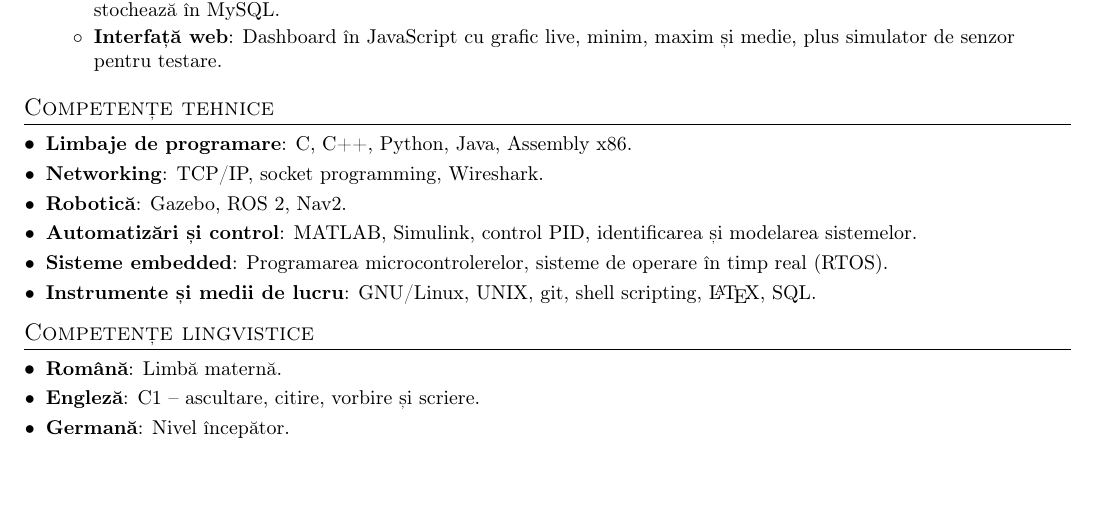
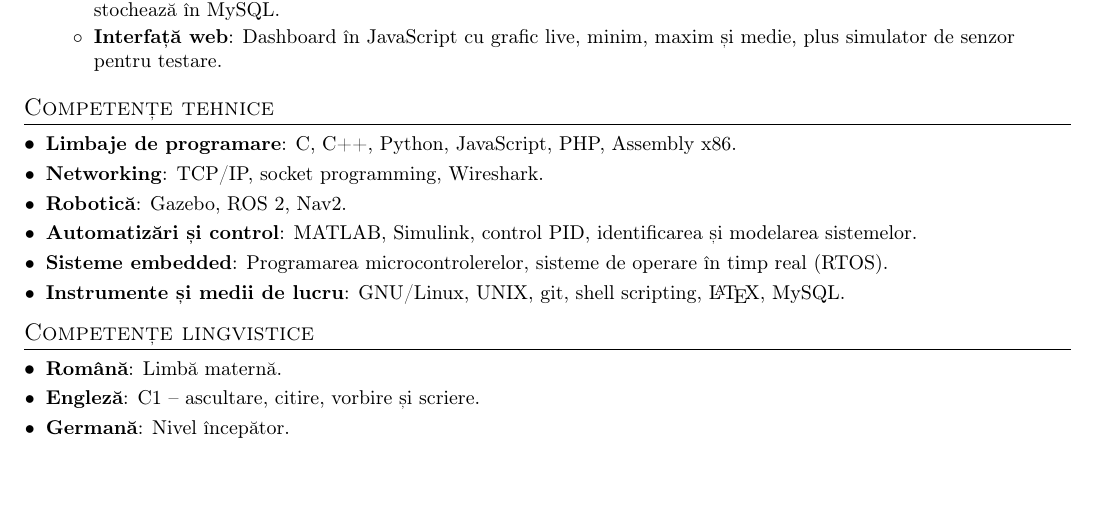
Before and after one commit to lzrscu/curriculum-vitae, a LaTeX CV (ro_cv.tex): part of the page, cut so that both start at the same text. Compiled offline with pdfLaTeX.

Commit message:
cv version 0.3

```diff
--- a/ro_cv.tex
+++ b/ro_cv.tex
@@ -211,25 +211,12 @@
 
 
 %-----------------------------------------------------------
-% Skills (unused template)
-%-----------------------------------------------------------
-%\section{Skills}
-%  \resumeSubHeadingListStart
-%    \item{
-%      \textbf{Languages}{: Scala, Python, JavaScript, C++, SQL, Java}
-%      \hfill
-%      \textbf{Technologies}{: AWS, Play, React, Kafka, GCE}
-%    }
-%  \resumeSubHeadingListEnd
-
-
-%-----------------------------------------------------------
 % Technical skills
 %-----------------------------------------------------------
 \section{Competențe tehnice}
   \resumeSubHeadingListStart
     \resumeSubItem{Limbaje de programare}
-      {C, C++, Python, Java, Assembly x86.}
+      {C, C++, Python, JavaScript, PHP, Assembly x86.}
     \resumeSubItem{Networking}
       {TCP/IP, socket programming, Wireshark.}
     \resumeSubItem{Robotică}
@@ -239,7 +226,7 @@
     \resumeSubItem{Sisteme embedded}
       {Programarea microcontrolerelor, sisteme de operare în timp real (RTOS).}
     \resumeSubItem{Instrumente și medii de lucru}
-      {GNU/Linux, UNIX, git, shell scripting, \LaTeX, SQL.}
+      {GNU/Linux, UNIX, git, shell scripting, \LaTeX, MySQL.}
   \resumeSubHeadingListEnd
 
 %-----------------------------------------------------------
```
Also changed, not shown: en_cv.tex (+2 -2 lines).
